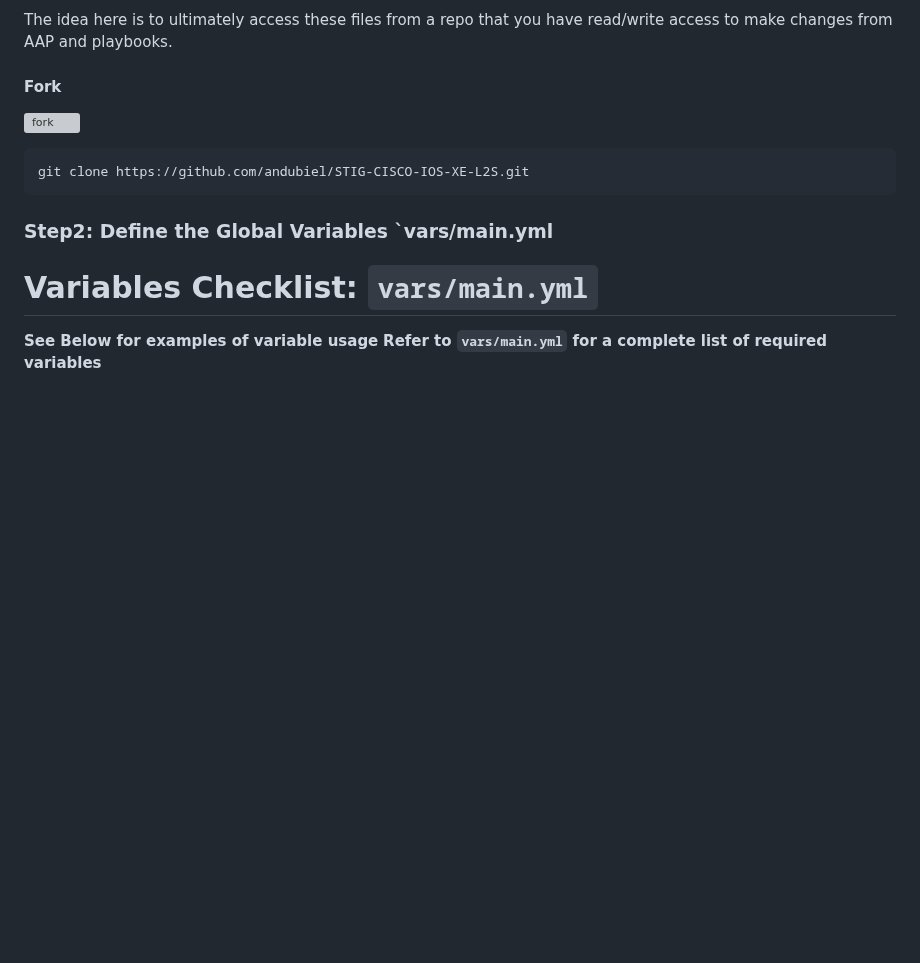
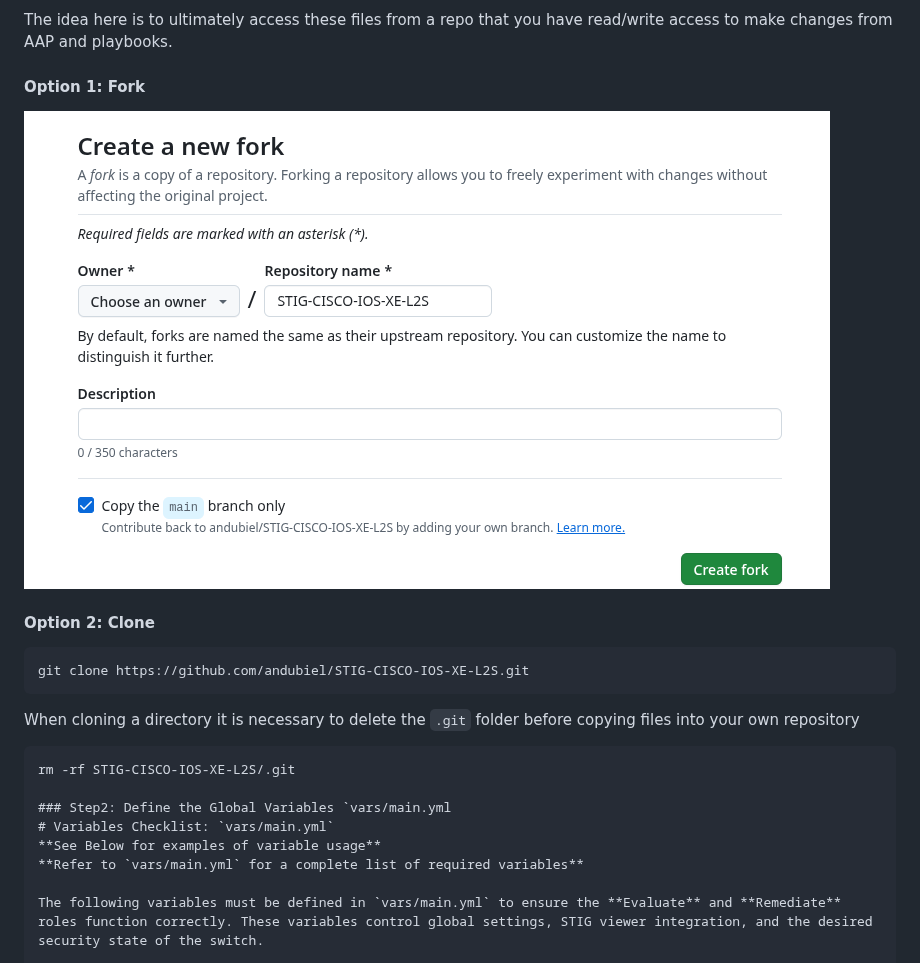
Before and after one commit to andubiel/STIG-CISCO-IOS-XE-L2S, a Markdown page: README.md, the part around the change. Rendered like a GitHub page; pictures changed too: images/fork.png (added); blank space fills up the shorter version; grey boxes are pictures that could not be loaded.

```diff
--- a/README.md
+++ b/README.md
@@ -127,15 +127,18 @@ This repo is best designed to run the STIG roles as part of an Ansible Automatio
 ### Step1: Fork or Clone Repo
 The idea here is to ultimately access these files from a repo that you have read/write access to make changes from AAP and playbooks.
 
-#### Fork
+#### Option 1: Fork
 
-![fork](/images/workbench.png)
+![fork](/images/fork.png)
 
 
-
+#### Option 2: Clone
 ~~~
 git clone https://github.com/andubiel/STIG-CISCO-IOS-XE-L2S.git
 ~~~
+When cloning a directory it is necessary to delete the `.git` folder before copying files into your own repository
+~~~
+rm -rf STIG-CISCO-IOS-XE-L2S/.git
 
 ### Step2: Define the Global Variables `vars/main.yml
 # Variables Checklist: `vars/main.yml`
```
Also changed, not shown: 1 other file.
